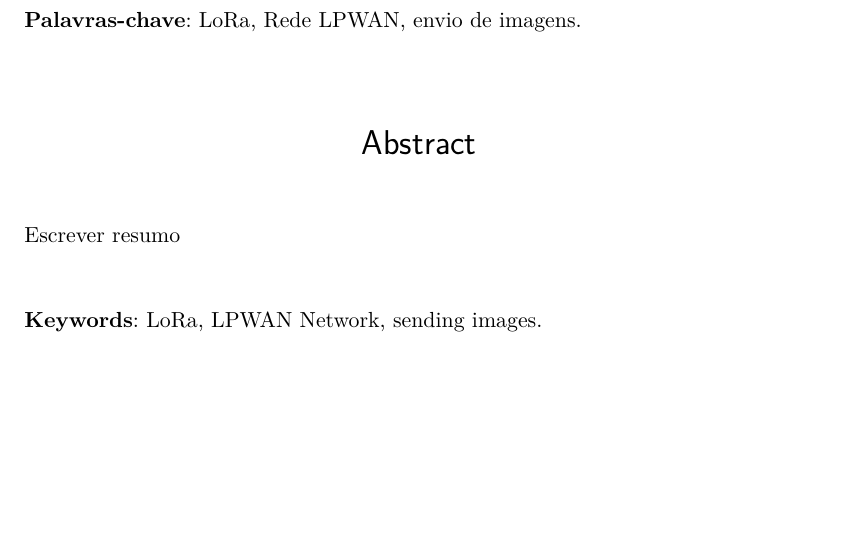
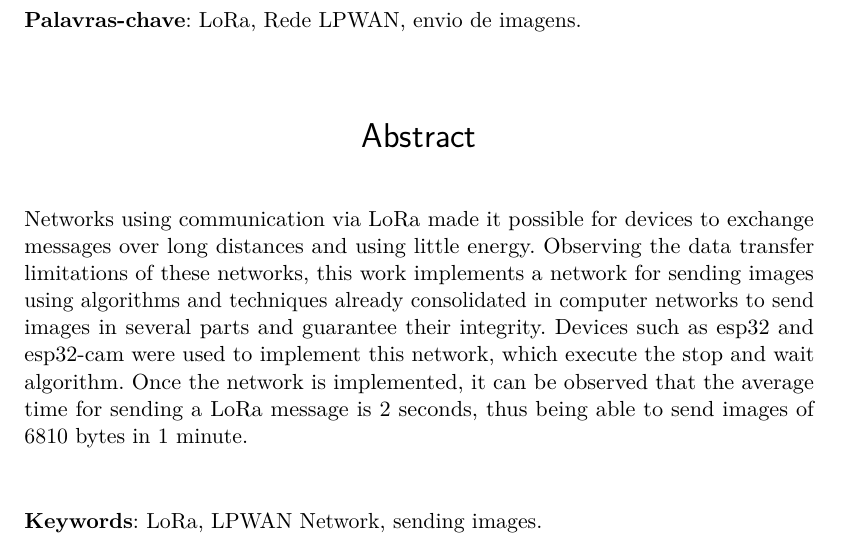
Before and after one commit to darkvictor13/LoRa-Image-Sender, a LaTeX thesis (documentation/article/main.tex): part of page 1 of 14, cut so that both start at the same text, the shorter picture padded with empty space. Compiled offline with pdfLaTeX.

Commit message:
abstract

```diff
--- a/documentation/article/main.tex
+++ b/documentation/article/main.tex
@@ -214,7 +214,7 @@ UNIOESTE
 \renewcommand{\resumoname}{Abstract}
 \begin{resumoumacoluna}
   \begin{otherlanguage*}{english}
-    Escrever resumo
+      Networks using communication via LoRa made it possible for devices to exchange messages over long distances and using little energy. Observing the data transfer limitations of these networks, this work implements a network for sending images using algorithms and techniques already consolidated in computer networks to send images in several parts and guarantee their integrity. Devices such as esp32 and esp32-cam were used to implement this network, which execute the stop and wait algorithm. Once the network is implemented, it can be observed that the average time for sending a LoRa message is 2 seconds, thus being able to send images of 6810 bytes in 1 minute.
     \vspace{\onelineskip}
     \noindent
 
```
Also changed, not shown: documentation/article/main.pdf, documentation/article/main.tex (2 more changed lines).
